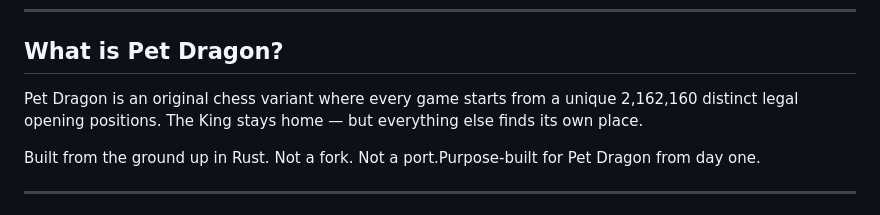
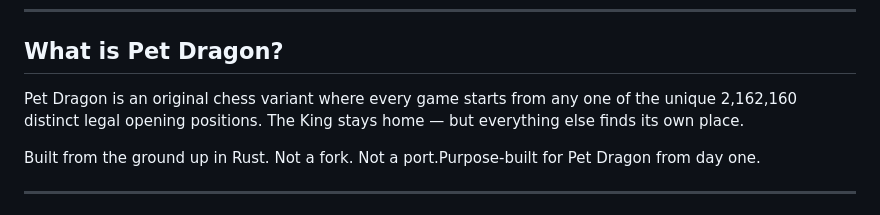
Before and after one commit to g-c-3/pet-dragon, a Markdown page: README.md, the part around the change. GitHub-like rendering.

Commit message:
Update description of Pet Dragon chess variant
Clarified the description of the game's opening positions.

```diff
--- a/README.md
+++ b/README.md
@@ -20,7 +20,7 @@ No download required. Play against Stockfish directly in your browser.
 
 ## What is Pet Dragon?
 
-Pet Dragon is an original chess variant where every game starts from a unique 2,162,160 distinct legal opening positions. The King stays home — but everything else finds its own place.
+Pet Dragon is an original chess variant where every game starts from any one of the unique 2,162,160 distinct legal opening positions. The King stays home — but everything else finds its own place.
 
 Built from the ground up in Rust. Not a fork. Not a port.Purpose-built for Pet Dragon from day one.
 
```
